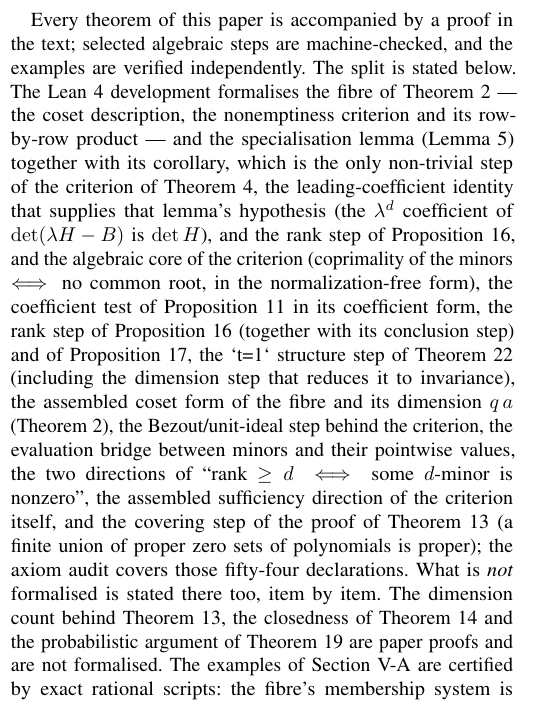
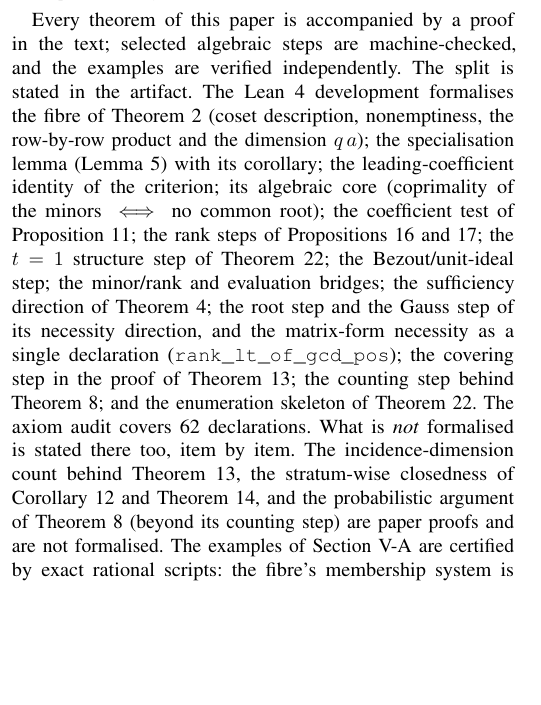
Before and after one commit to Zhengshuji/q1-functional-observer, a LaTeX paper (paper/paper_V_fibre.tex): part of one column of page 9 of 10, cut so that both start at the same text, the shorter picture padded with empty space. Compiled offline with pdfLaTeX.

Commit message:
修复：Paper V 的审计段从 54 更新到 62，并补上 Gauss/根/矩阵必要的 Lean 覆盖

```diff
--- a/paper/paper_V_fibre.tex
+++ b/paper/paper_V_fibre.tex
@@ -920,24 +920,22 @@ open is a constructive description of the feasible set that is stable under such
 \subsection{Reproducibility and evidence}\label{sec:repro}
 
 Every theorem of this paper is accompanied by a proof in the text; selected algebraic steps are
-machine-checked, and the examples are verified independently. The split is stated below. The Lean~4
-development formalises the fibre of Theorem~\ref{thm:fibre} --- the coset description, the
-nonemptiness criterion and its row-by-row product --- and the specialisation lemma
-(Lemma~\ref{lem:specialize}) together with its corollary, which is the only non-trivial step of
-the criterion of Theorem~\ref{thm:criterion}, the leading-coefficient identity that supplies that
-lemma's hypothesis (the $\lambda^{d}$ coefficient of $\det(\lambda H-B)$ is $\det H$), and the rank
-step of Proposition~\ref{prop:drop}, and the algebraic core of the criterion (coprimality of the
-minors $\iff$ no common root, in the normalization-free form), the coefficient test of Proposition~\ref{prop:coeff} in its coefficient form, the rank step of
-Proposition~\ref{prop:drop} (together with its conclusion step) and of Proposition~\ref{prop:dependence},
-the `t=1` structure step of Theorem~\ref{thm:t1} (including the dimension step that reduces it to
-invariance), the assembled coset form of the fibre and its dimension $q\,a$ (Theorem~\ref{thm:fibre}), the Bezout/unit-ideal step behind the criterion, the evaluation bridge between minors and
-their pointwise values, the two directions of ``rank $\ge d$ $\iff$ some $d$-minor is nonzero'', the
-assembled sufficiency direction of the criterion itself, and the covering step of the proof of
-Theorem~\ref{thm:factor} (a finite union of proper zero sets of polynomials is proper); the axiom audit
-covers those fifty-four declarations. What is \emph{not} formalised is stated there too, item by item.
-The dimension count behind Theorem~\ref{thm:factor}, the closedness of
-Theorem~\ref{thm:closed} and the probabilistic argument of Theorem~\ref{thm:regime} are paper
-proofs and are not formalised. The examples of Section~\ref{sec:examples} are certified by exact
+machine-checked, and the examples are verified independently. The split is stated in the artifact.
+The Lean~4 development formalises the fibre of Theorem~\ref{thm:fibre} (coset description,
+nonemptiness, the row-by-row product and the dimension $q\,a$); the specialisation lemma
+(Lemma~\ref{lem:specialize}) with its corollary; the leading-coefficient identity of the criterion;
+its algebraic core (coprimality of the minors $\iff$ no common root); the coefficient test of
+Proposition~\ref{prop:coeff}; the rank steps of Propositions~\ref{prop:drop}
+and~\ref{prop:dependence}; the $t=1$ structure step of Theorem~\ref{thm:t1}; the Bezout/unit-ideal
+step; the minor/rank and evaluation bridges; the sufficiency direction of
+Theorem~\ref{thm:criterion}; the root step and the Gauss step of its necessity direction, and the
+matrix-form necessity as a single declaration (\texttt{rank\_lt\_of\_gcd\_pos}); the covering step
+in the proof of Theorem~\ref{thm:factor}; the counting step behind Theorem~\ref{thm:rp}; and the
+enumeration skeleton of Theorem~\ref{thm:t1}. The axiom audit covers 62 declarations. What is
+\emph{not} formalised is stated there too, item by item. The incidence-dimension count behind
+Theorem~\ref{thm:factor}, the stratum-wise closedness of Corollary~\ref{cor:closed} and
+Theorem~\ref{thm:closed}, and the probabilistic argument of Theorem~\ref{thm:rp} (beyond its
+counting step) are paper proofs and are not formalised. The examples of Section~\ref{sec:examples} are certified by exact
 rational scripts: the fibre's membership system is solved completely, the minors are computed
 symbolically over $\mathbb Q$ and the gcd is taken in $\mathbb Q[\lambda]$, all on the compressed data
 $(H,Z'',T)$. The realisation of the first example as an original $(A,C,L_0,L)$, and the check of
```
Also changed, not shown: paper/paper_V_fibre.pdf.
